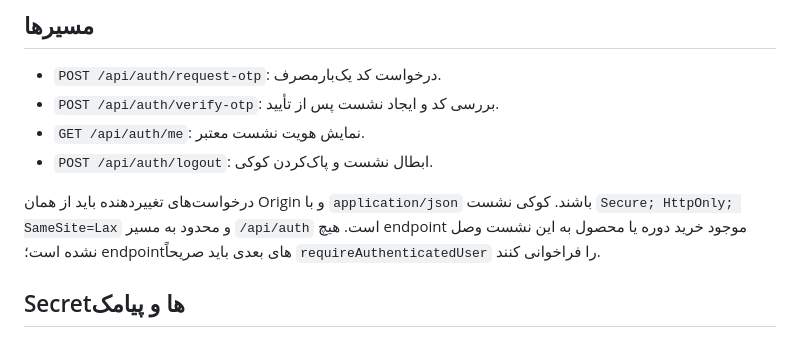
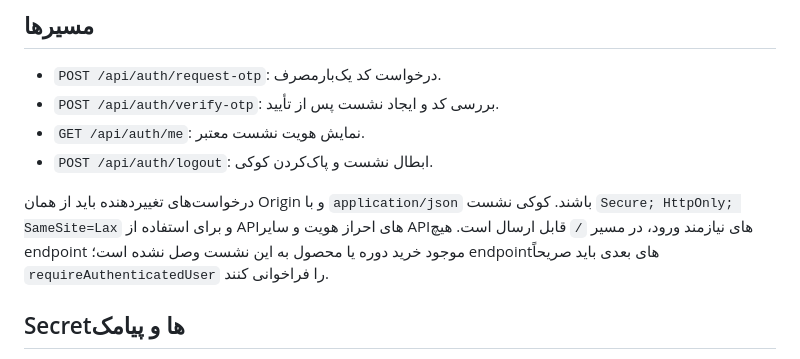
Before and after one commit to hilafood/Hilafood-, a Markdown page: docs/auth-stage-3.md, the part around the change. Rendered like a GitHub page.

Commit message:
Document site-wide secure session cookie

```diff
--- a/docs/auth-stage-3.md
+++ b/docs/auth-stage-3.md
@@ -9,7 +9,7 @@
 - `GET /api/auth/me`: نمایش هویت نشست معتبر.
 - `POST /api/auth/logout`: ابطال نشست و پاک‌کردن کوکی.
 
-درخواست‌های تغییردهنده باید از همان Origin و با `application/json` باشند. کوکی نشست `Secure; HttpOnly; SameSite=Lax` و محدود به مسیر `/api/auth` است. هیچ endpoint موجود خرید دوره یا محصول به این نشست وصل نشده است؛ endpointهای بعدی باید صریحاً `requireAuthenticatedUser` را فراخوانی کنند.
+درخواست‌های تغییردهنده باید از همان Origin و با `application/json` باشند. کوکی نشست `Secure; HttpOnly; SameSite=Lax` و برای استفاده از APIهای احراز هویت و سایر APIهای نیازمند ورود، در مسیر `/` قابل ارسال است. هیچ endpoint موجود خرید دوره یا محصول به این نشست وصل نشده است؛ endpointهای بعدی باید صریحاً `requireAuthenticatedUser` را فراخوانی کنند.
 
 ## Secretها و پیامک
 هیچ Secret یا تنظیم Cloudflare در این تغییر ایجاد نشده است. برای فعال‌شدن endpointها، این Secret باید با مقدار تصادفی قوی (حداقل ۳۲ نویسه) در محیط Cloudflare تعریف شود:
```
